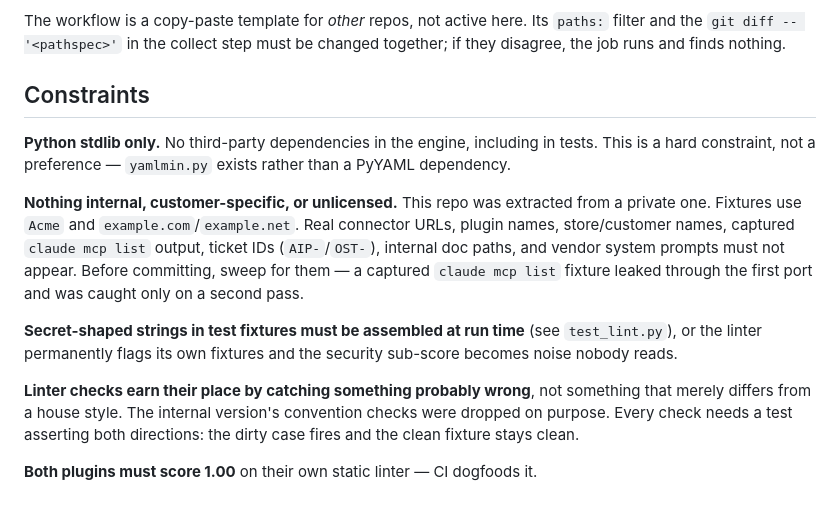
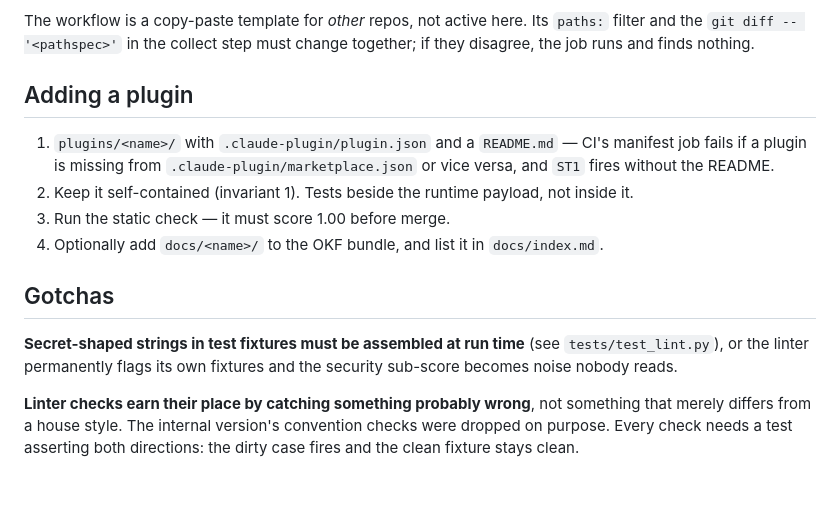
Before and after one commit to 100xopensource/100xtools, a Markdown page: CLAUDE.md, the part around one of its changes. GitHub-like rendering.

```diff
--- a/CLAUDE.md
+++ b/CLAUDE.md
@@ -148,27 +180,24 @@ never in the skill, because permissions belong to the caller.
 
 The workflow is a copy-paste template for *other* repos, not active here. Its `paths:`
-filter and the `git diff -- '<pathspec>'` in the collect step must be changed together; if
-they disagree, the job runs and finds nothing.
+filter and the `git diff -- '<pathspec>'` in the collect step must change together; if they
+disagree, the job runs and finds nothing.
 
-## Constraints
+## Adding a plugin
 
-**Python stdlib only.** No third-party dependencies in the engine, including in tests. This
-is a hard constraint, not a preference — `yamlmin.py` exists rather than a PyYAML dependency.
+1. `plugins/<name>/` with `.claude-plugin/plugin.json` and a `README.md` — CI's manifest job
+   fails if a plugin is missing from `.claude-plugin/marketplace.json` or vice versa, and
+   `ST1` fires without the README.
+2. Keep it self-contained (invariant 1). Tests beside the runtime payload, not inside it.
+3. Run the static check — it must score 1.00 before merge.
+4. Optionally add `docs/<name>/` to the OKF bundle, and list it in `docs/index.md`.
 
-**Nothing internal, customer-specific, or unlicensed.** This repo was extracted from a
-private one. Fixtures use `Acme` and `example.com`/`example.net`. Real connector URLs,
-plugin names, store/customer names, captured `claude mcp list` output, ticket IDs
-(`AIP-`/`OST-`), internal doc paths, and vendor system prompts must not appear. Before
-committing, sweep for them — a captured `claude mcp list` fixture leaked through the first
-port and was caught only on a second pass.
+## Gotchas
 
 **Secret-shaped strings in test fixtures must be assembled at run time** (see
-`test_lint.py`), or the linter permanently flags its own fixtures and the security
+`tests/test_lint.py`), or the linter permanently flags its own fixtures and the security
 sub-score becomes noise nobody reads.
 
 **Linter checks earn their place by catching something probably wrong**, not something that
 merely differs from a house style. The internal version's convention checks were dropped on
 purpose. Every check needs a test asserting both directions: the dirty case fires and the
 clean fixture stays clean.
-
-**Both plugins must score 1.00** on their own static linter — CI dogfoods it.
```
Also changed, not shown: other parts of CLAUDE.md (+141 -109 lines).
